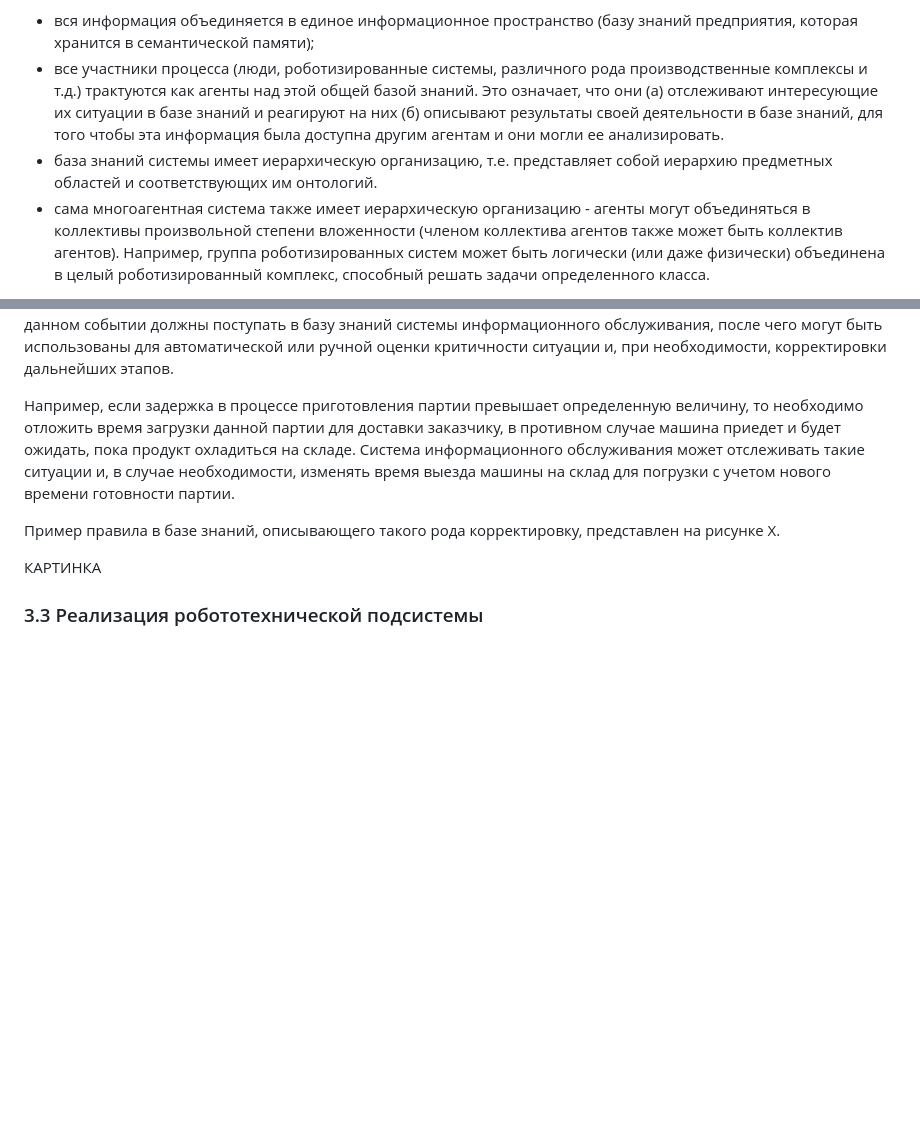
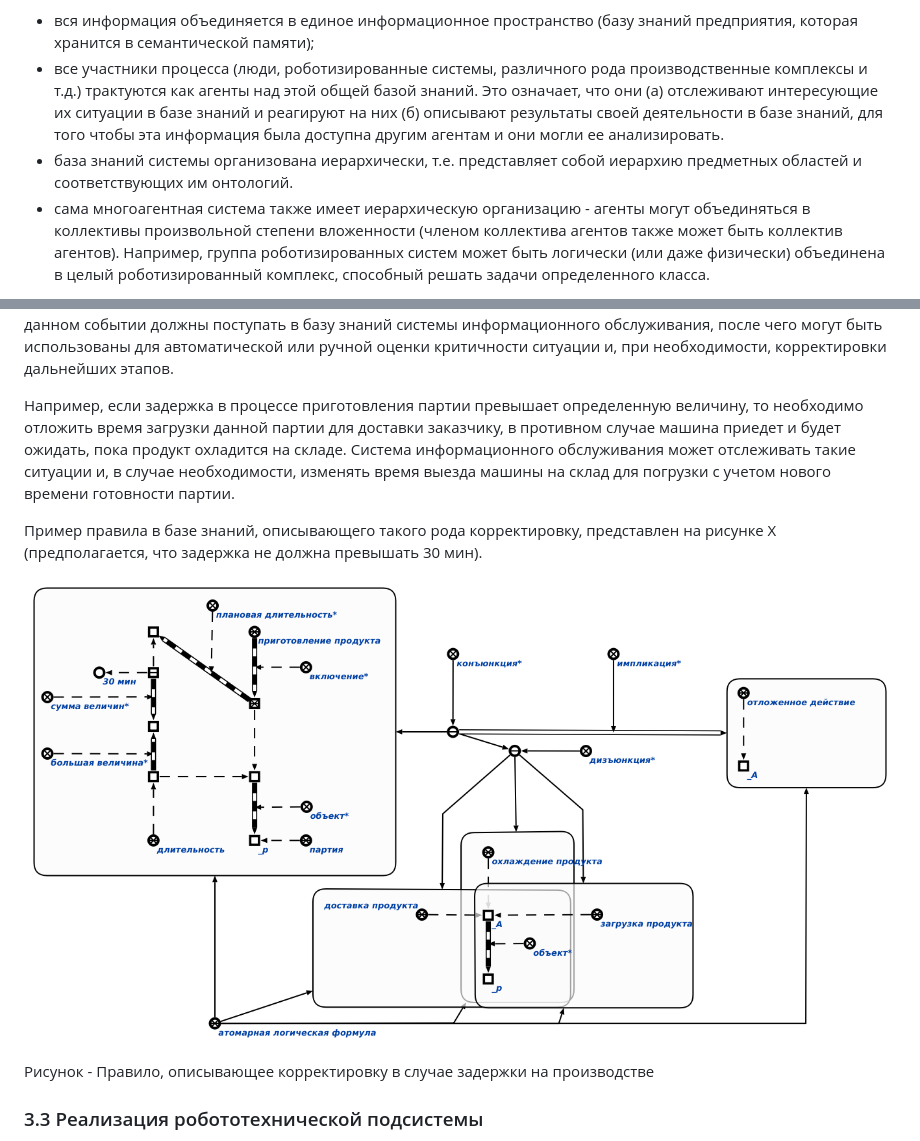
Before and after one commit to savushkin-r-d/EasyServer-4.0, a Markdown page: OSTIS-2019/article.md, 2 parts joined by grey strips. Rendered like a GitHub page; pictures changed too: OSTIS-2019/images/logistics.png (added); blank space fills up the shorter version.

Commit message:
Добавлен рисунок для раздела по логистике

```diff
--- a/OSTIS-2019/article.md
+++ b/OSTIS-2019/article.md
@@ -69,7 +69,7 @@
 В качестве основы предлагаемого подхода к решения поставленных проблем предлагается использовать Технологию OSTIS [Голенков]. Основные принципы построения единой информационной системы автоматизации деятельности предприятия с использованием данной технологии изложены авторами в работе [Savushkin2018]. В рамках указанного подхода предприятие предлагается рассматривать как единую информационную многоагентную систему, в рамках которой:
 * вся информация объединяется в единое информационное пространство (базу знаний предприятия, которая хранится в семантической памяти);
 * все участники процесса (люди, роботизированные системы, различного рода производственные комплексы и т.д.) трактуются как агенты над этой общей базой знаний. Это означает, что они (а) отслеживают интересующие их ситуации в базе знаний и реагируют на них (б) описывают результаты своей деятельности в базе знаний, для того чтобы эта информация была доступна другим агентам и они могли ее анализировать.
-* база знаний системы имеет иерархическую организацию, т.е. представляет собой иерархию предметных областей и соответствующих им онтологий.
+* база знаний системы организована иерархически, т.е. представляет собой иерархию предметных областей и соответствующих им онтологий.
 * сама многоагентная система также имеет иерархическую организацию - агенты могут объединяться в коллективы произвольной степени вложенности (членом коллектива агентов также может быть коллектив агентов). Например, группа роботизированных систем может быть логически (или даже физически) объединена в целый роботизированный комплекс, способный решать задачи определенного класса.
 
 В контексте информационного обслуживания предложенный подход обладает рядом преимуществ, таких как:
@@ -155,11 +155,13 @@
 
 В свою очередь перечисленные этапы могут делиться на более простые. Например, приготовление партии заключается в выполнении одного или нескольких рецептов на производственных аппаратах (в соответствии с S88), а рецепты состоят из последовательно выполняемых операций. Если операция во время выполнения по каким-либо причинам становится на паузу, то это означает, что время приготовления рецепта увеличивается.  Сведения о данном событии должны поступать в базу знаний системы информационного обслуживания, после чего могут быть использованы для автоматической или ручной оценки критичности ситуации и, при необходимости, корректировки дальнейших этапов.
 
-Например, если задержка в процессе приготовления партии превышает определенную величину, то необходимо отложить время загрузки данной партии для доставки заказчику, в противном случае машина приедет и будет ожидать, пока продукт охладиться на складе. Система информационного обслуживания  может отслеживать такие ситуации и, в случае необходимости, изменять время выезда машины на склад для погрузки с учетом нового времени готовности партии.
+Например, если задержка в процессе приготовления партии превышает определенную величину, то необходимо отложить время загрузки данной партии для доставки заказчику, в противном случае машина приедет и будет ожидать, пока продукт охладится на складе. Система информационного обслуживания  может отслеживать такие ситуации и, в случае необходимости, изменять время выезда машины на склад для погрузки с учетом нового времени готовности партии.
 
-Пример правила в базе знаний, описывающего такого рода корректировку, представлен на рисунке Х.
+Пример правила в базе знаний, описывающего такого рода корректировку, представлен на рисунке Х (предполагается, что задержка не должна превышать 30 мин).
 
-КАРТИНКА
+![logistics](images/logistics.png "Рисунок - Правило, описывающее корректировку в случае задержки на производстве")
+
+Рисунок - Правило, описывающее корректировку в случае задержки на производстве
 
 ### 3.3 Реализация робототехнической подсистемы
 
```
Also changed, not shown: other parts of OSTIS-2019/article.md (+1 -1 lines), OSTIS-2019/images/logistics_en.png (added).
